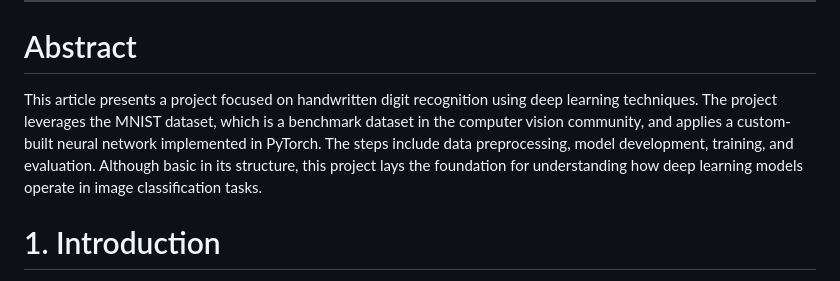
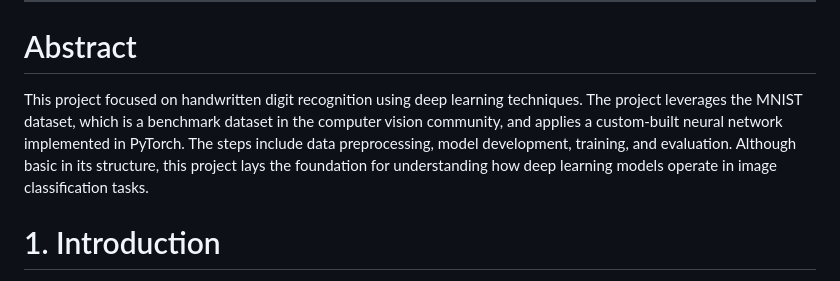
Before and after one commit to Mah-En/DeepLearning-based-DigitRecognition-using-MNIST-Dataset, a Markdown page: README.md, the part around the change. Rendered like a GitHub page.

```diff
--- a/README.md
+++ b/README.md
@@ -4,7 +4,7 @@
 
 # Abstract
 
-This article presents a project focused on handwritten digit recognition using deep learning techniques. The project leverages the MNIST dataset, which is a benchmark dataset in the computer vision community, and applies a custom-built neural network implemented in PyTorch. The steps include data preprocessing, model development, training, and evaluation. Although basic in its structure, this project lays the foundation for understanding how deep learning models operate in image classification tasks.
+This project focused on handwritten digit recognition using deep learning techniques. The project leverages the MNIST dataset, which is a benchmark dataset in the computer vision community, and applies a custom-built neural network implemented in PyTorch. The steps include data preprocessing, model development, training, and evaluation. Although basic in its structure, this project lays the foundation for understanding how deep learning models operate in image classification tasks.
 
 # 1. Introduction
 
```
